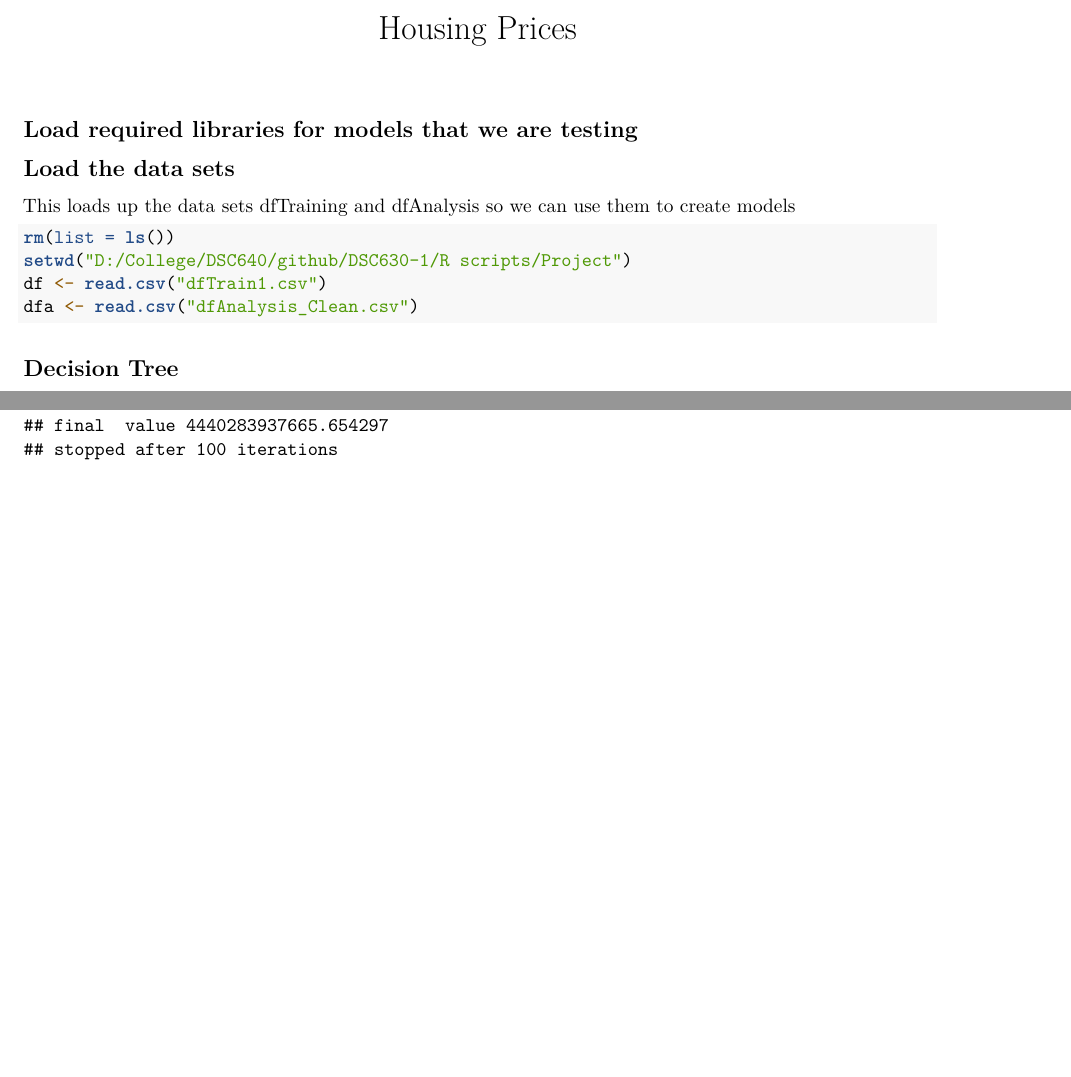
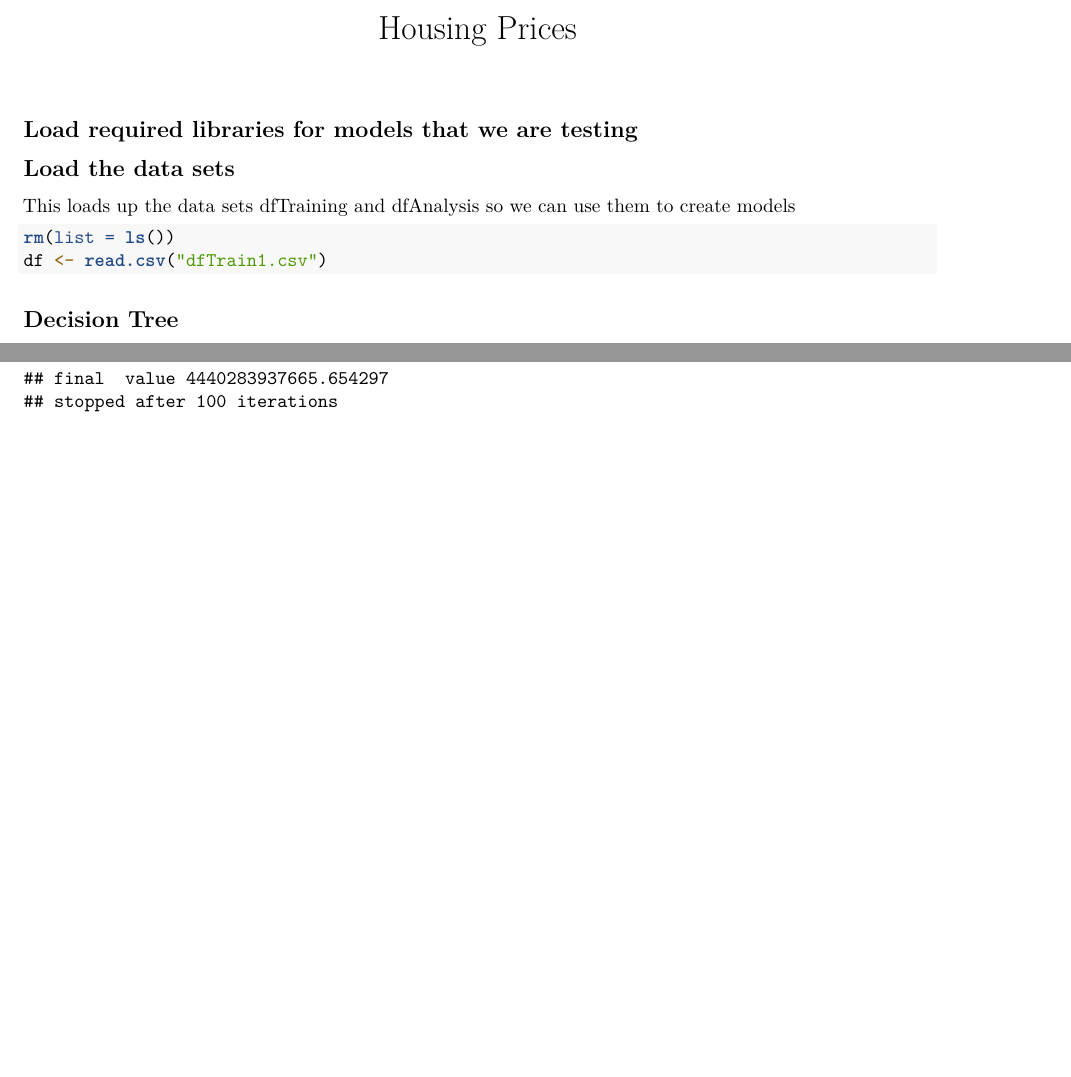
Before and after one commit to ScottBreitbach/DSC630, an R Markdown document (Project/R Markdown for Predicting Housing Values.rmd): two parts of pages 1 and 2 of 2, joined at a grey line, cut so that both start at the same text. Rendered offline with R 4.5, knitr and Pandoc, then LaTeX, with nearby package versions; code that draws random numbers runs with fixed seeds of ours; some code elsewhere in the file could not run offline.

Commit message:
Add files via upload

````diff
--- a/Project/R Markdown for Predicting Housing Values.rmd
+++ b/Project/R Markdown for Predicting Housing Values.rmd
@@ -23,9 +23,7 @@ library(patchwork)
 This loads up the data sets dfTraining and dfAnalysis so we can use them to create models
 ```{r loaddata, include=TRUE}
 rm(list = ls())
-setwd("D:/College/DSC640/github/DSC630-1/R scripts/Project")
 df <- read.csv("dfTrain1.csv")
-dfa <- read.csv("dfAnalysis_Clean.csv")
 ```
 
 ## Decision Tree
````
